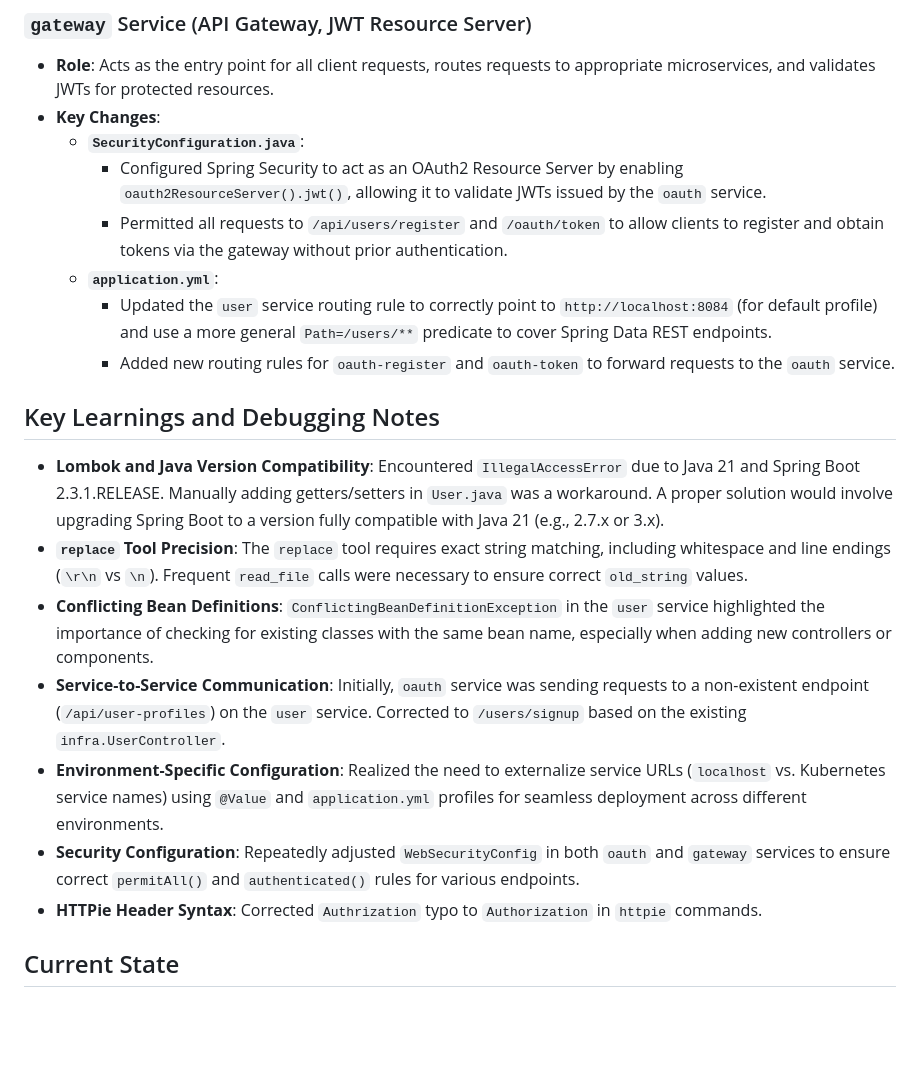
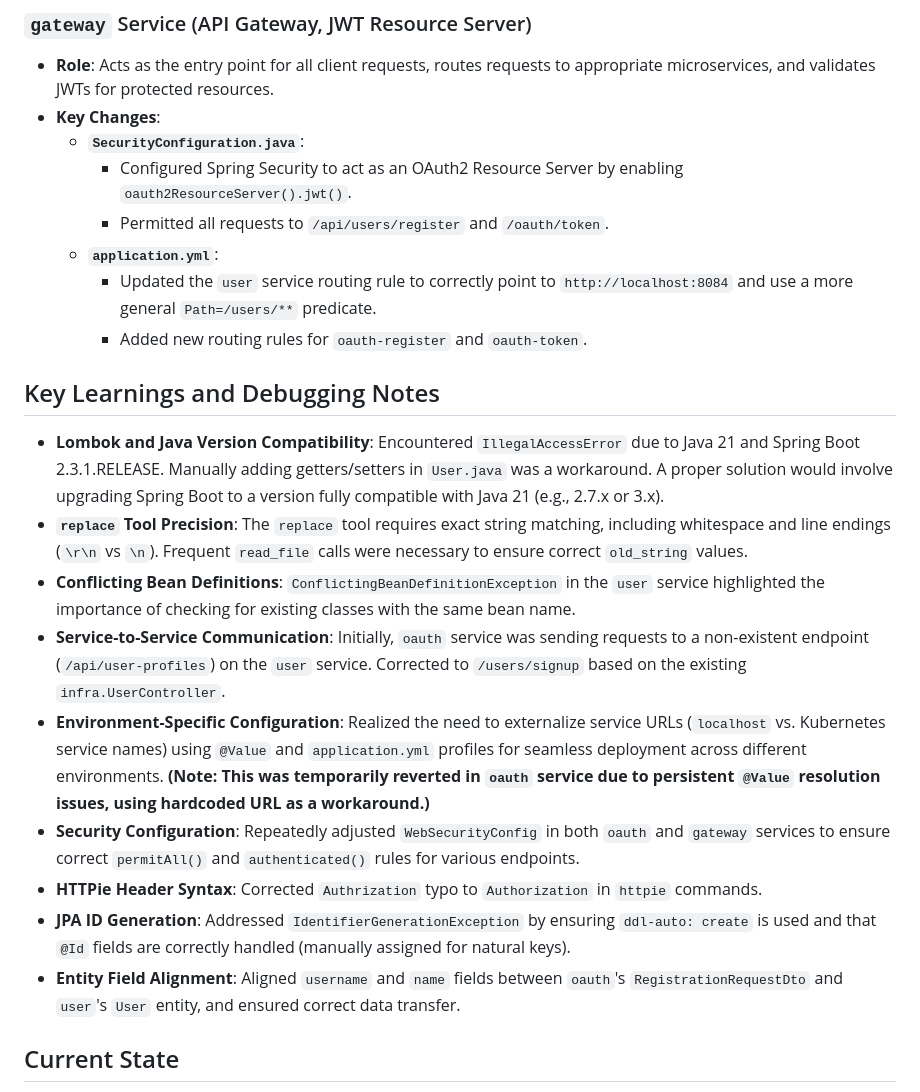
Before and after one commit to CodingCopybara/forbee, a Markdown page: GEMINI.md, the part around the change printed below. Rendered like a GitHub page; blank space fills up the shorter version.

```diff
--- a/GEMINI.md
+++ b/GEMINI.md
@@ -52,21 +56,23 @@ The primary goal was to establish a robust JWT authentication flow, where the `o
 *   **Role**: Acts as the entry point for all client requests, routes requests to appropriate microservices, and validates JWTs for protected resources.
 *   **Key Changes**:
     *   **`SecurityConfiguration.java`**:
-        *   Configured Spring Security to act as an OAuth2 Resource Server by enabling `oauth2ResourceServer().jwt()`, allowing it to validate JWTs issued by the `oauth` service.
-        *   Permitted all requests to `/api/users/register` and `/oauth/token` to allow clients to register and obtain tokens via the gateway without prior authentication.
+        *   Configured Spring Security to act as an OAuth2 Resource Server by enabling `oauth2ResourceServer().jwt()`.
+        *   Permitted all requests to `/api/users/register` and `/oauth/token`.
     *   **`application.yml`**:
-        *   Updated the `user` service routing rule to correctly point to `http://localhost:8084` (for default profile) and use a more general `Path=/users/**` predicate to cover Spring Data REST endpoints.
-        *   Added new routing rules for `oauth-register` and `oauth-token` to forward requests to the `oauth` service.
+        *   Updated the `user` service routing rule to correctly point to `http://localhost:8084` and use a more general `Path=/users/**` predicate.
+        *   Added new routing rules for `oauth-register` and `oauth-token`.
 
 ## Key Learnings and Debugging Notes
 
 *   **Lombok and Java Version Compatibility**: Encountered `IllegalAccessError` due to Java 21 and Spring Boot 2.3.1.RELEASE. Manually adding getters/setters in `User.java` was a workaround. A proper solution would involve upgrading Spring Boot to a version fully compatible with Java 21 (e.g., 2.7.x or 3.x).
 *   **`replace` Tool Precision**: The `replace` tool requires exact string matching, including whitespace and line endings (`\r\n` vs `\n`). Frequent `read_file` calls were necessary to ensure correct `old_string` values.
-*   **Conflicting Bean Definitions**: `ConflictingBeanDefinitionException` in the `user` service highlighted the importance of checking for existing classes with the same bean name, especially when adding new controllers or components.
+*   **Conflicting Bean Definitions**: `ConflictingBeanDefinitionException` in the `user` service highlighted the importance of checking for existing classes with the same bean name.
 *   **Service-to-Service Communication**: Initially, `oauth` service was sending requests to a non-existent endpoint (`/api/user-profiles`) on the `user` service. Corrected to `/users/signup` based on the existing `infra.UserController`.
-*   **Environment-Specific Configuration**: Realized the need to externalize service URLs (`localhost` vs. Kubernetes service names) using `@Value` and `application.yml` profiles for seamless deployment across different environments.
+*   **Environment-Specific Configuration**: Realized the need to externalize service URLs (`localhost` vs. Kubernetes service names) using `@Value` and `application.yml` profiles for seamless deployment across different environments. **(Note: This was temporarily reverted in `oauth` service due to persistent `@Value` resolution issues, using hardcoded URL as a workaround.)**
 *   **Security Configuration**: Repeatedly adjusted `WebSecurityConfig` in both `oauth` and `gateway` services to ensure correct `permitAll()` and `authenticated()` rules for various endpoints.
 *   **HTTPie Header Syntax**: Corrected `Authrization` typo to `Authorization` in `httpie` commands.
+*   **JPA ID Generation**: Addressed `IdentifierGenerationException` by ensuring `ddl-auto: create` is used and that `@Id` fields are correctly handled (manually assigned for natural keys).
+*   **Entity Field Alignment**: Aligned `username` and `name` fields between `oauth`'s `RegistrationRequestDto` and `user`'s `User` entity, and ensured correct data transfer.
 
 ## Current State
 
```
Also changed, not shown: other parts of GEMINI.md (+28 -24 lines).
